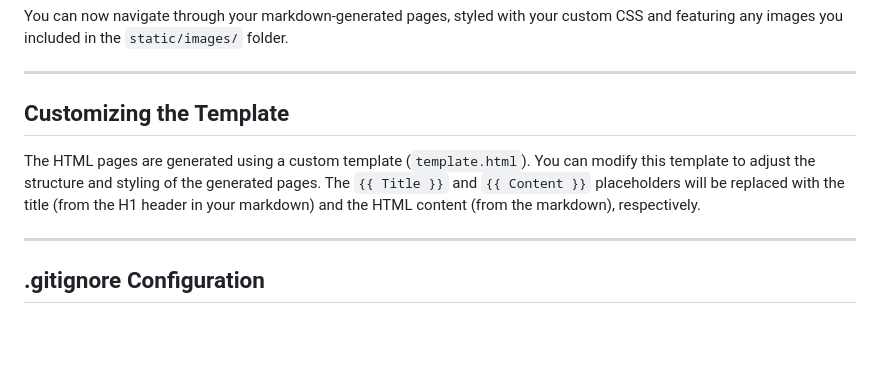
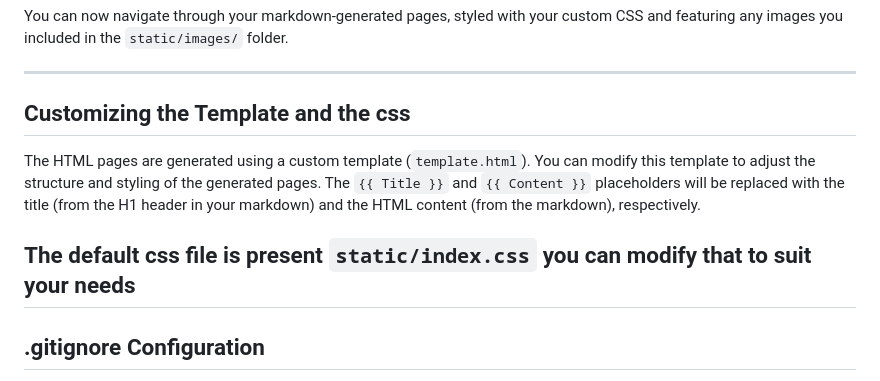
Before and after one commit to hercules2209/ssg, a Markdown page: README.md, the part around the change. Rendered like a GitHub page; blank space fills up the shorter version.

```diff
--- a/README.md
+++ b/README.md
@@ -100,10 +100,11 @@ You can now navigate through your markdown-generated pages, styled with your cus
 
 ---
 
-## Customizing the Template
+## Customizing the Template and the css
 
 The HTML pages are generated using a custom template (`template.html`). You can modify this template to adjust the structure and styling of the generated pages. The `{{ Title }}` and `{{ Content }}` placeholders will be replaced with the title (from the H1 header in your markdown) and the HTML content (from the markdown), respectively.
 
+The default css file is present `static/index.css` you can modify that to suit your needs
 ---
 
 ## .gitignore Configuration
```
